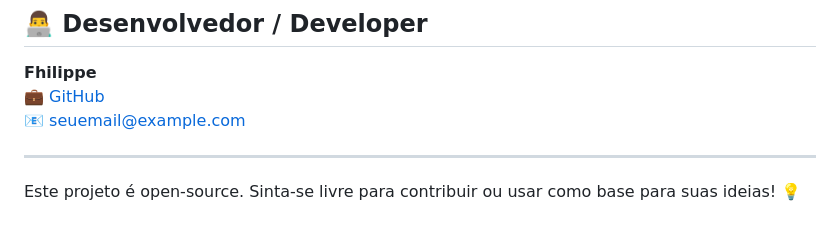
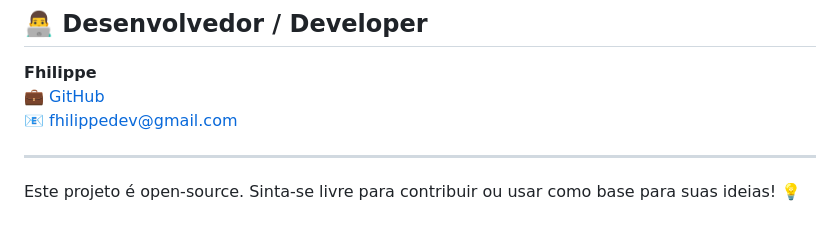
Before and after one commit to fhilippe-gabriel/SmartAgenda, a Markdown page: README.md, the part around the change. Rendered like a GitHub page.

Commit message:
:up: Update Readme

```diff
--- a/README.md
+++ b/README.md
@@ -78,7 +78,7 @@ smartagenda/
 
 **Fhilippe**
 💼 [GitHub](https://github.com/fhilippe-gabriel)
-📧 [seuemail@example.com](mailto:fhlippedev@gmail.com)
+📧 [fhilippedev@gmail.com](mailto:fhilippedev@gmail.com)
 
 ---
 
```
Also changed, not shown: API/README.md (+1 -1 lines).
